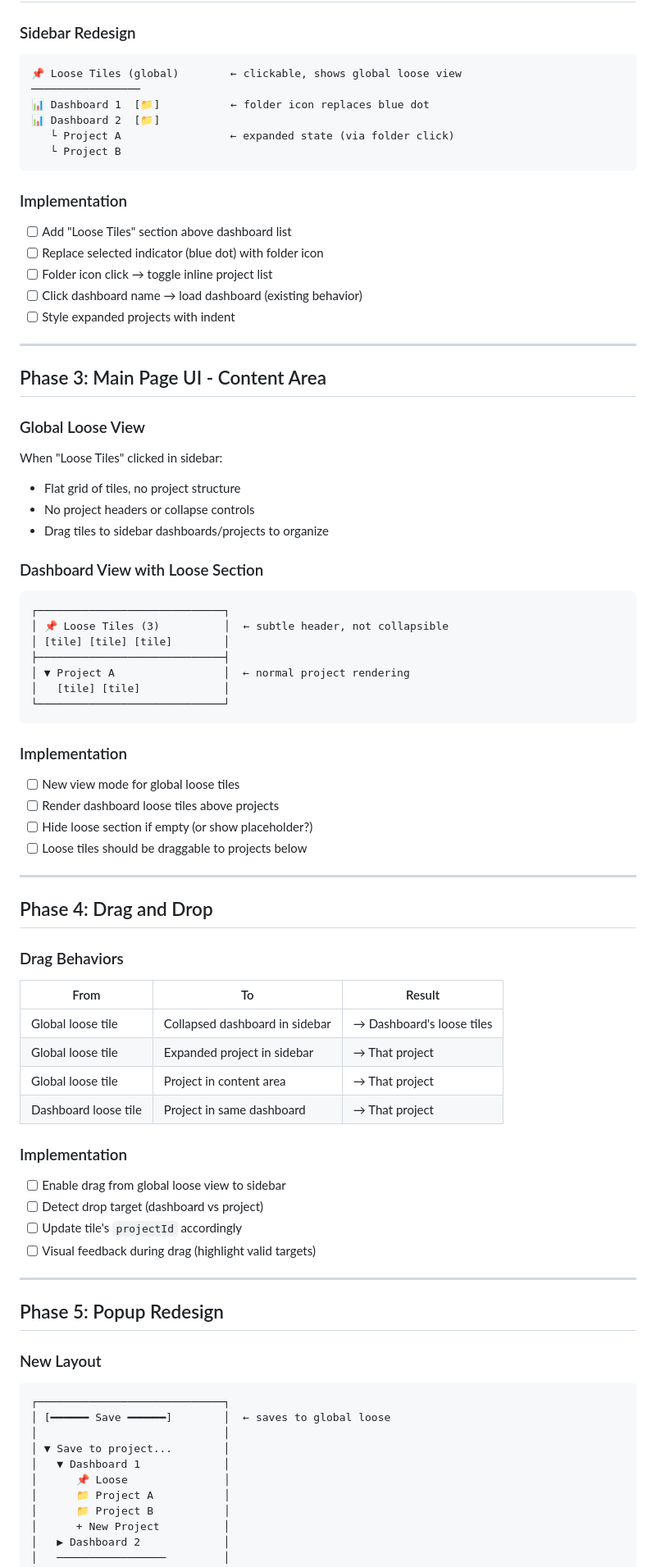
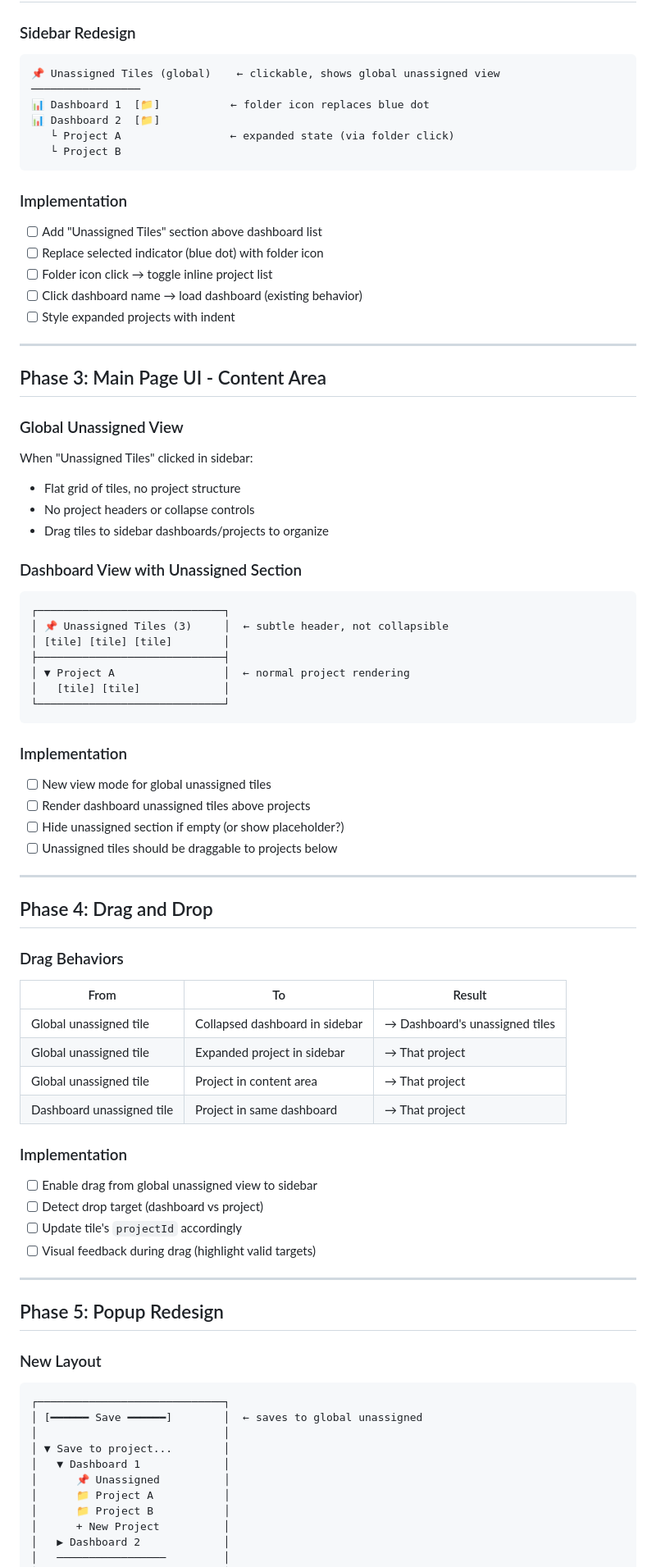
Before and after one commit to Lankytuesday/Life_tiles, a Markdown page: ROADMAP-unassigned-tiles.md, the part around one of its changes. Shown at 82% size. GitHub-like rendering.

````diff
--- a/ROADMAP-loose-tiles.md
+++ b/ROADMAP-unassigned-tiles.md
@@ -78,7 +78,7 @@ Add a "loose tiles" system that allows users to save bookmarks without immediate
 
 ### Sidebar Redesign
 ```
-📌 Loose Tiles (global)        ← clickable, shows global loose view
+📌 Unassigned Tiles (global)    ← clickable, shows global unassigned view
 ─────────────────
 📊 Dashboard 1  [📁]           ← folder icon replaces blue dot
 📊 Dashboard 2  [📁]
@@ -87,7 +87,7 @@ Add a "loose tiles" system that allows users to save bookmarks without immediate
 ```
 
 ### Implementation
-- [ ] Add "Loose Tiles" section above dashboard list
+- [ ] Add "Unassigned Tiles" section above dashboard list
 - [ ] Replace selected indicator (blue dot) with folder icon
 - [ ] Folder icon click → toggle inline project list
 - [ ] Click dashboard name → load dashboard (existing behavior)
@@ -97,16 +97,16 @@ Add a "loose tiles" system that allows users to save bookmarks without immediate
 
 ## Phase 3: Main Page UI - Content Area
 
-### Global Loose View
-When "Loose Tiles" clicked in sidebar:
+### Global Unassigned View
+When "Unassigned Tiles" clicked in sidebar:
 - Flat grid of tiles, no project structure
 - No project headers or collapse controls
 - Drag tiles to sidebar dashboards/projects to organize
 
-### Dashboard View with Loose Section
+### Dashboard View with Unassigned Section
 ```
 ┌─────────────────────────────┐
-│ 📌 Loose Tiles (3)          │  ← subtle header, not collapsible
+│ 📌 Unassigned Tiles (3)     │  ← subtle header, not collapsible
 │ [tile] [tile] [tile]        │
 ├─────────────────────────────┤
 │ ▼ Project A                 │  ← normal project rendering
@@ -115,10 +115,10 @@ When "Loose Tiles" clicked in sidebar:
 ```
 
 ### Implementation
-- [ ] New view mode for global loose tiles
-- [ ] Render dashboard loose tiles above projects
-- [ ] Hide loose section if empty (or show placeholder?)
-- [ ] Loose tiles should be draggable to projects below
+- [ ] New view mode for global unassigned tiles
+- [ ] Render dashboard unassigned tiles above projects
+- [ ] Hide unassigned section if empty (or show placeholder?)
+- [ ] Unassigned tiles should be draggable to projects below
 
 ---
 
@@ -127,13 +127,13 @@ When "Loose Tiles" clicked in sidebar:
 ### Drag Behaviors
 | From | To | Result |
 |------|-----|--------|
-| Global loose tile | Collapsed dashboard in sidebar | → Dashboard's loose tiles |
-| Global loose tile | Expanded project in sidebar | → That project |
-| Global loose tile | Project in content area | → That project |
-| Dashboard loose tile | Project in same dashboard | → That project |
+| Global unassigned tile | Collapsed dashboard in sidebar | → Dashboard's unassigned tiles |
+| Global unassigned tile | Expanded project in sidebar | → That project |
+| Global unassigned tile | Project in content area | → That project |
+| Dashboard unassigned tile | Project in same dashboard | → That project |
 
 ### Implementation
-- [ ] Enable drag from global loose view to sidebar
+- [ ] Enable drag from global unassigned view to sidebar
 - [ ] Detect drop target (dashboard vs project)
 - [ ] Update tile's `projectId` accordingly
 - [ ] Visual feedback during drag (highlight valid targets)
@@ -145,11 +145,11 @@ When "Loose Tiles" clicked in sidebar:
 ### New Layout
 ```
 ┌─────────────────────────────┐
-│ [━━━━━━ Save ━━━━━━]        │  ← saves to global loose
+│ [━━━━━━ Save ━━━━━━]        │  ← saves to global unassigned
 │                             │
 │ ▼ Save to project...        │
 │   ▼ Dashboard 1             │
-│      📌 Loose               │
+│      📌 Unassigned          │
 │      📁 Project A           │
 │      📁 Project B           │
 │      + New Project          │
````
Also changed, not shown: other parts of ROADMAP-unassigned-tiles.md (+35 -35 lines).
